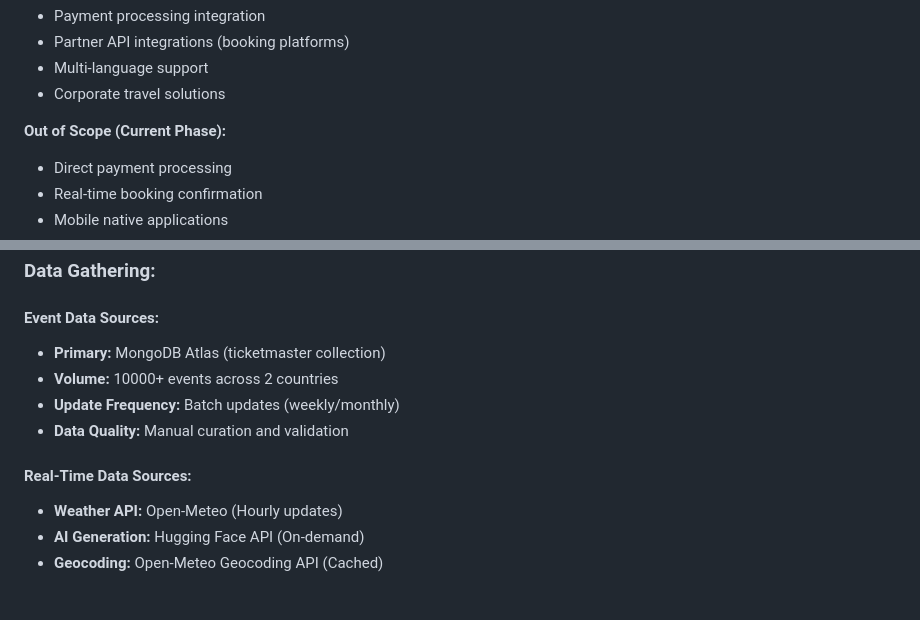
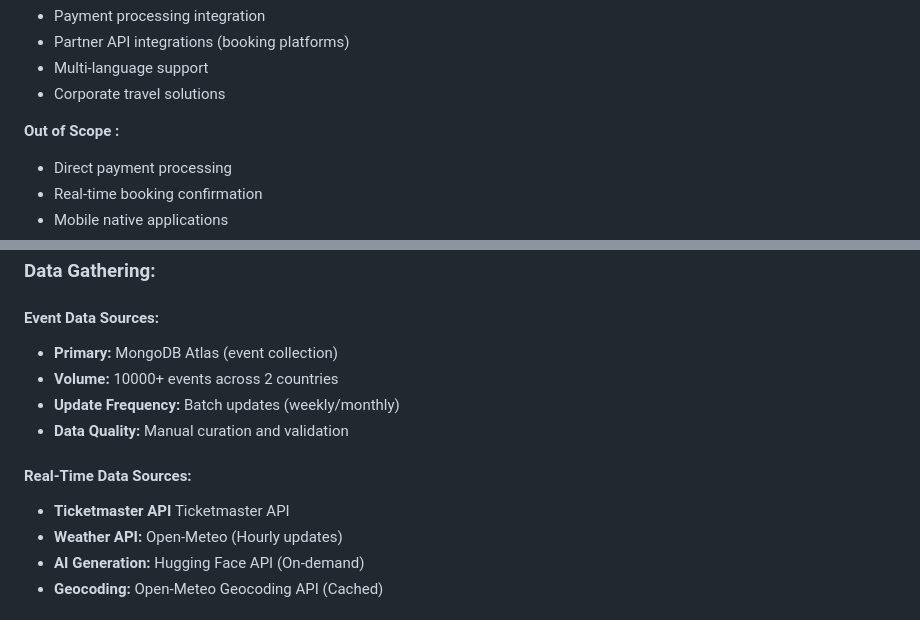
Before and after one commit to LCM-S25-3035/TEPIS, a Markdown page: TECHNICAL_REPORT.md, 2 parts joined by grey strips. Drawn GitHub-style.

Commit message:
report update

```diff
--- a/TECHNICAL_REPORT.md
+++ b/TECHNICAL_REPORT.md
@@ -78,7 +78,7 @@ Current event booking platforms provide isolated experiences - users can discove
 - Multi-language support
 - Corporate travel solutions
 
-**Out of Scope (Current Phase):**
+**Out of Scope :**
 - Direct payment processing
 - Real-time booking confirmation
 - Mobile native applications
@@ -521,12 +521,13 @@ cache_structure = {
 ### Data Gathering:
 
 #### **Event Data Sources:**
-- **Primary:** MongoDB Atlas (ticketmaster collection)
+  - **Primary:** MongoDB Atlas (event collection)
 - **Volume:** 10000+ events across 2 countries
 - **Update Frequency:** Batch updates (weekly/monthly)
 - **Data Quality:** Manual curation and validation
 
 #### **Real-Time Data Sources:**
+- **Ticketmaster API** Ticketmaster API
 - **Weather API:** Open-Meteo (Hourly updates)
 - **AI Generation:** Hugging Face API (On-demand)
 - **Geocoding:** Open-Meteo Geocoding API (Cached)
```
